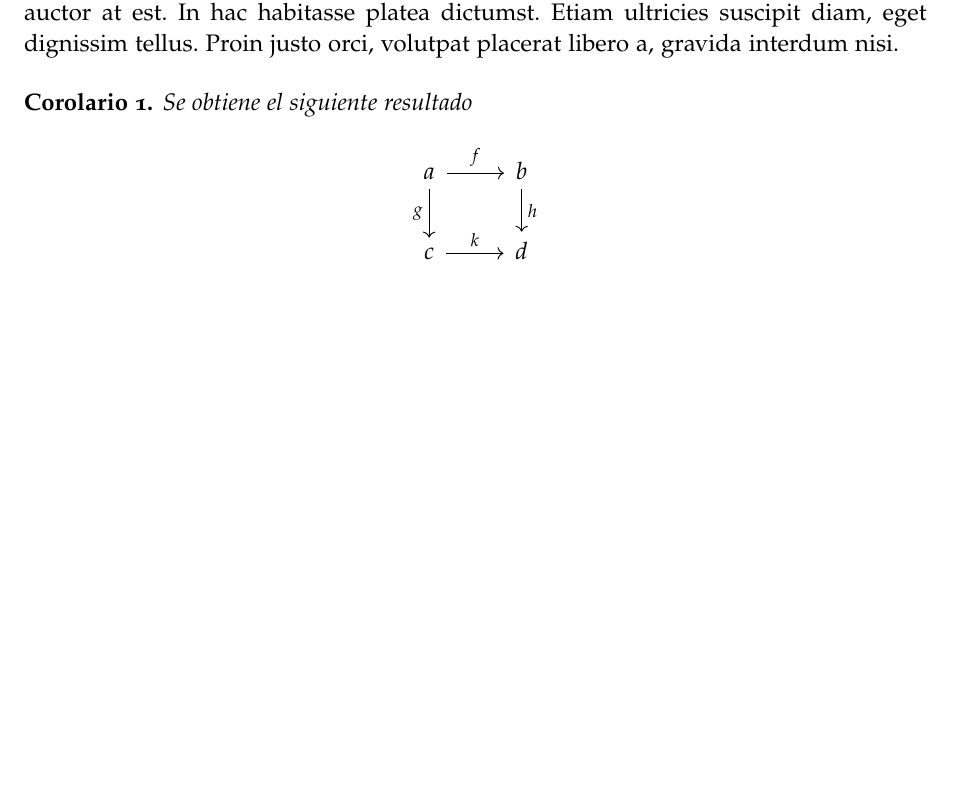
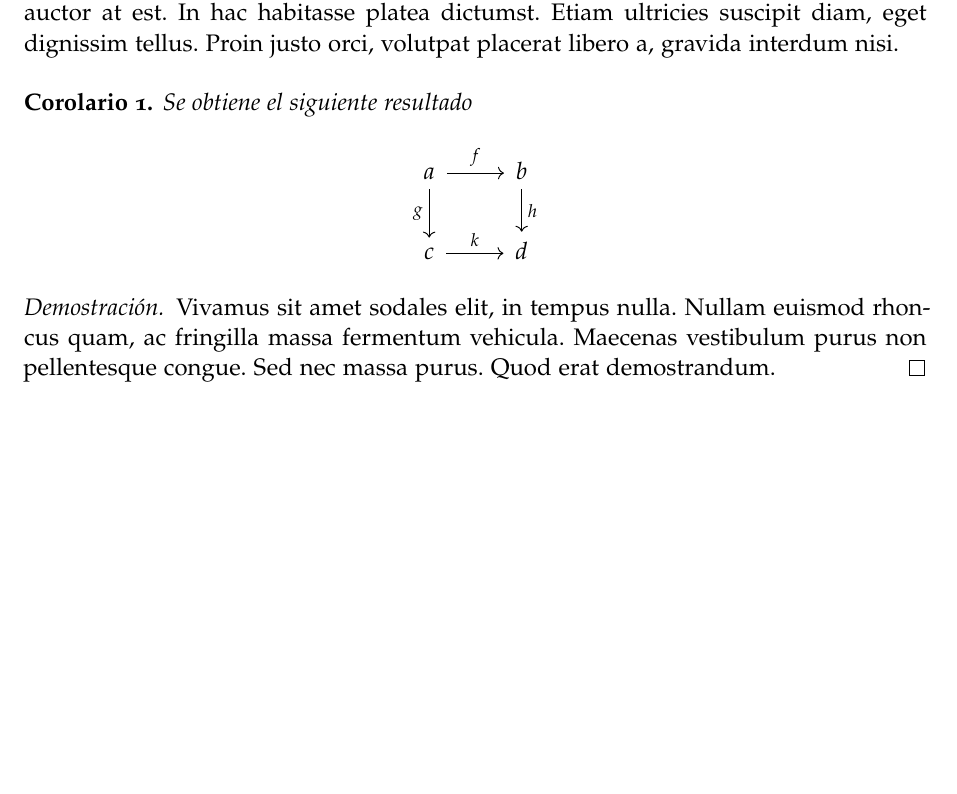
Before and after one commit to mroman42/templates, a LaTeX thesis (classicthesis-tex-es/main.tex): part of page 6 of 10, cut so that both start at the same text, the shorter picture padded with empty space. Compiled offline with pdfLaTeX; a missing font is replaced by an installed copy or a similar font.

Commit message:
Demostración

```diff
--- a/classicthesis-tex-es/main.tex
+++ b/classicthesis-tex-es/main.tex
@@ -190,6 +190,12 @@ a\rar{f} \dar[swap]{g} & b \dar{h} \\
 c\rar{k} & d
 \end{tikzcd}\]
 \end{corollary}
+\begin{proof}
+  Vivamus sit amet sodales elit, in tempus nulla. Nullam euismod
+  rhoncus quam, ac fringilla massa fermentum vehicula. Maecenas
+  vestibulum purus non pellentesque congue. Sed nec massa purus.
+  Quod erat demostrandum.
+\end{proof}
 
 \ctparttext{\color{black}\begin{center}
 Esta es una descripción de la parte de informática.
```
Also changed, not shown: classicthesis-tex-es/main.pdf.
